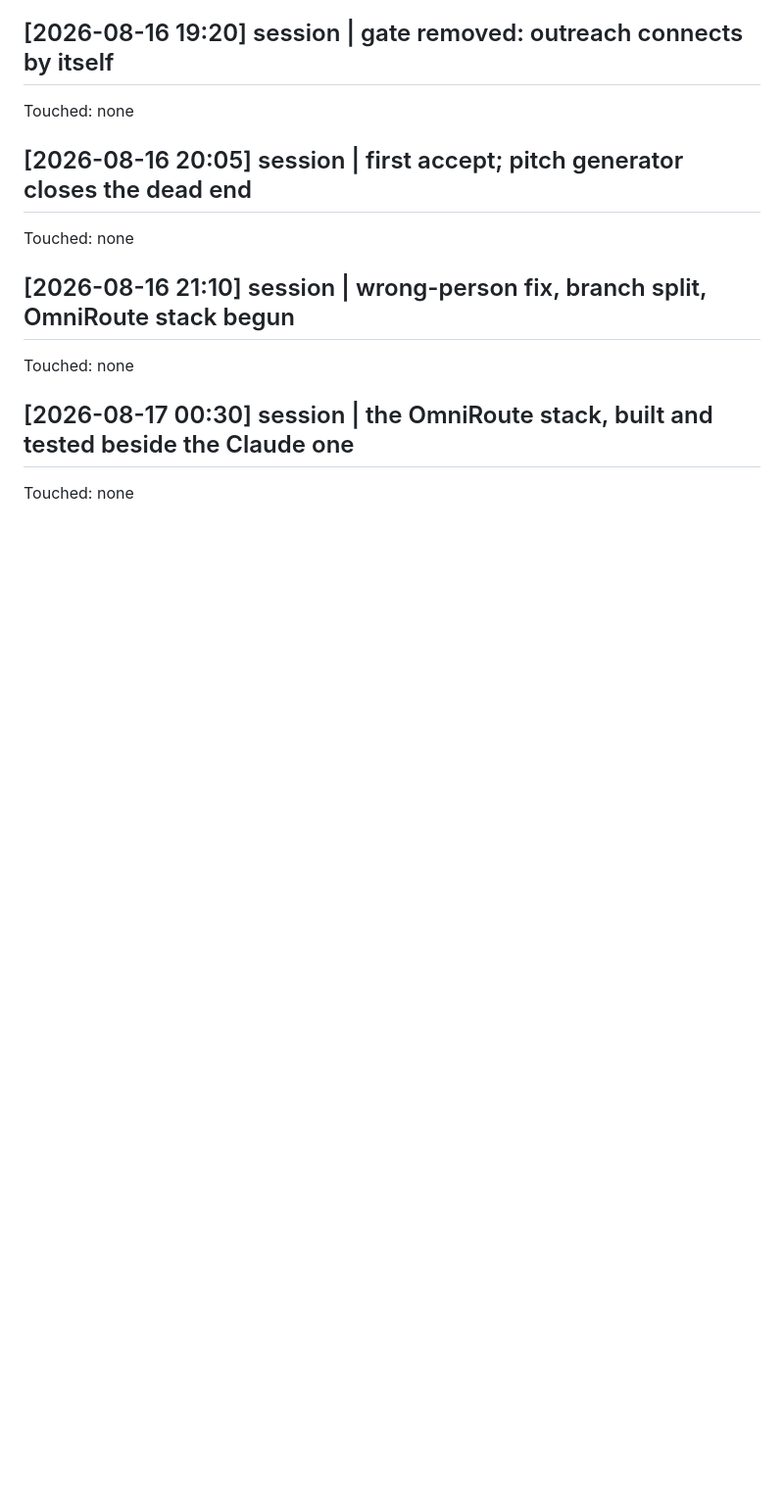
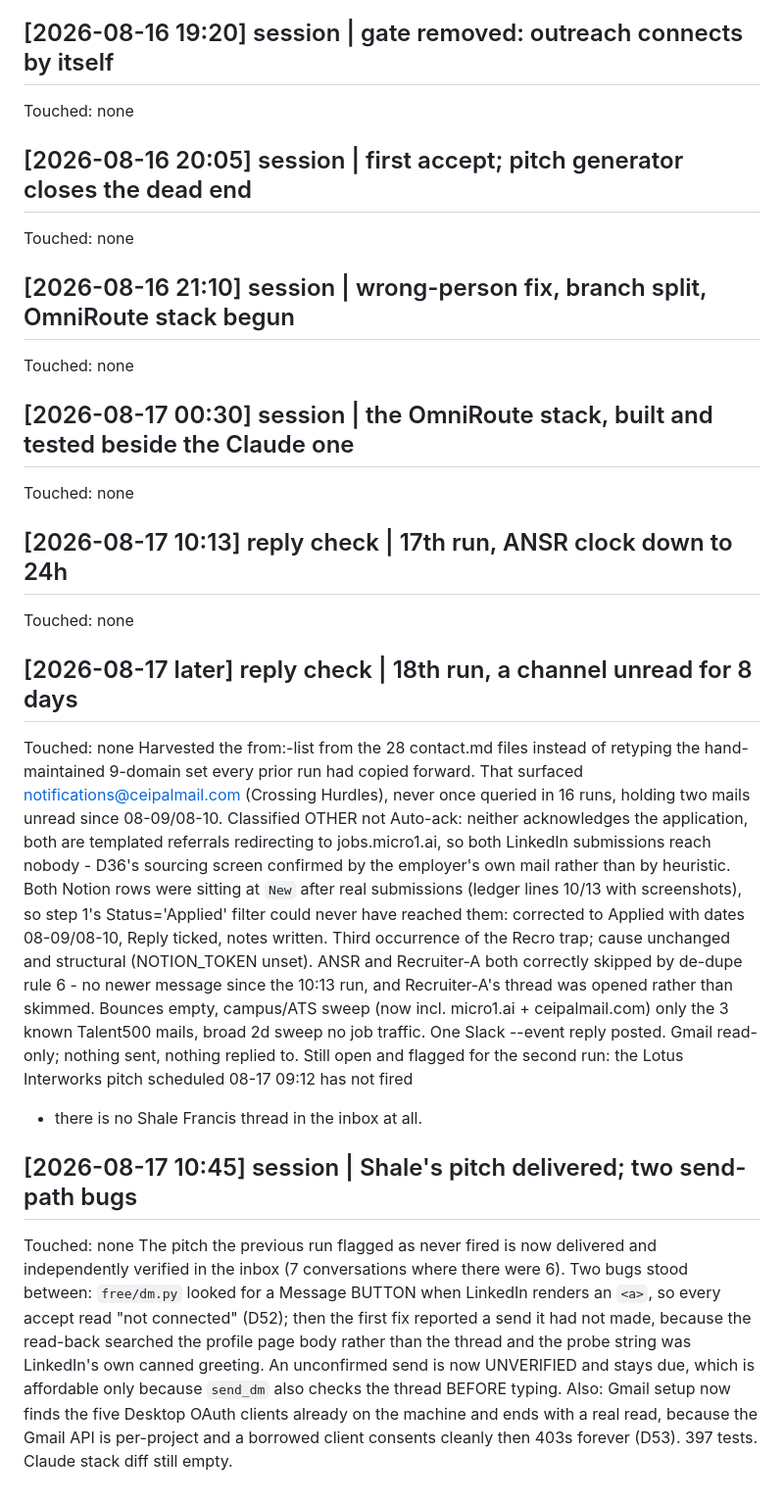
Before and after one commit to AzamShah668/linkedin-automation, a Markdown page: graphify-out/log.md, the part around the change. Shown at 98% size. Rendered like a GitHub page; blank space fills up the shorter version.

Commit message:
docs: session log - Shale's pitch delivered and verified from outside the tool

```diff
--- a/graphify-out/log.md
+++ b/graphify-out/log.md
@@ -674,3 +674,35 @@ Touched: none
 
 ## [2026-08-17 00:30] session | the OmniRoute stack, built and tested beside the Claude one
 Touched: none
+
+## [2026-08-17 10:13] reply check | 17th run, ANSR clock down to 24h
+Touched: none
+
+## [2026-08-17 later] reply check | 18th run, a channel unread for 8 days
+Touched: none
+Harvested the from:-list from the 28 contact.md files instead of retyping the hand-maintained 9-domain
+set every prior run had copied forward. That surfaced notifications@ceipalmail.com (Crossing Hurdles),
+never once queried in 16 runs, holding two mails unread since 08-09/08-10. Classified OTHER not Auto-ack:
+neither acknowledges the application, both are templated referrals redirecting to jobs.micro1.ai, so both
+LinkedIn submissions reach nobody - D36's sourcing screen confirmed by the employer's own mail rather
+than by heuristic. Both Notion rows were sitting at `New` after real submissions (ledger lines 10/13 with
+screenshots), so step 1's Status='Applied' filter could never have reached them: corrected to Applied
+with dates 08-09/08-10, Reply ticked, notes written. Third occurrence of the Recro trap; cause unchanged
+and structural (NOTION_TOKEN unset). ANSR and Recruiter-A both correctly skipped by de-dupe rule 6 - no
+newer message since the 10:13 run, and Recruiter-A's thread was opened rather than skimmed. Bounces
+empty, campus/ATS sweep (now incl. micro1.ai + ceipalmail.com) only the 3 known Talent500 mails, broad
+2d sweep no job traffic. One Slack --event reply posted. Gmail read-only; nothing sent, nothing replied to.
+Still open and flagged for the second run: the Lotus Interworks pitch scheduled 08-17 09:12 has not fired
+- there is no Shale Francis thread in the inbox at all.
+
+## [2026-08-17 10:45] session | Shale's pitch delivered; two send-path bugs
+Touched: none
+The pitch the previous run flagged as never fired is now delivered and independently verified in
+the inbox (7 conversations where there were 6). Two bugs stood between: `free/dm.py` looked for a
+Message BUTTON when LinkedIn renders an `<a>`, so every accept read "not connected" (D52); then the
+first fix reported a send it had not made, because the read-back searched the profile page body
+rather than the thread and the probe string was LinkedIn's own canned greeting. An unconfirmed send
+is now UNVERIFIED and stays due, which is affordable only because `send_dm` also checks the thread
+BEFORE typing. Also: Gmail setup now finds the five Desktop OAuth clients already on the machine
+and ends with a real read, because the Gmail API is per-project and a borrowed client consents
+cleanly then 403s forever (D53). 397 tests. Claude stack diff still empty.
```
